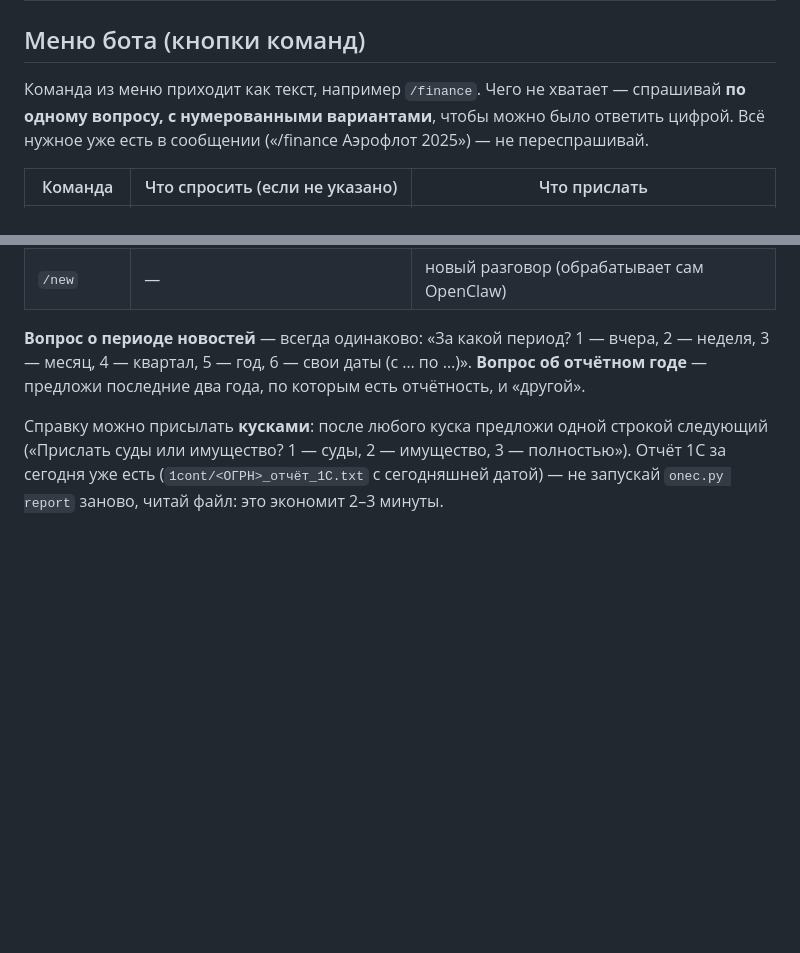
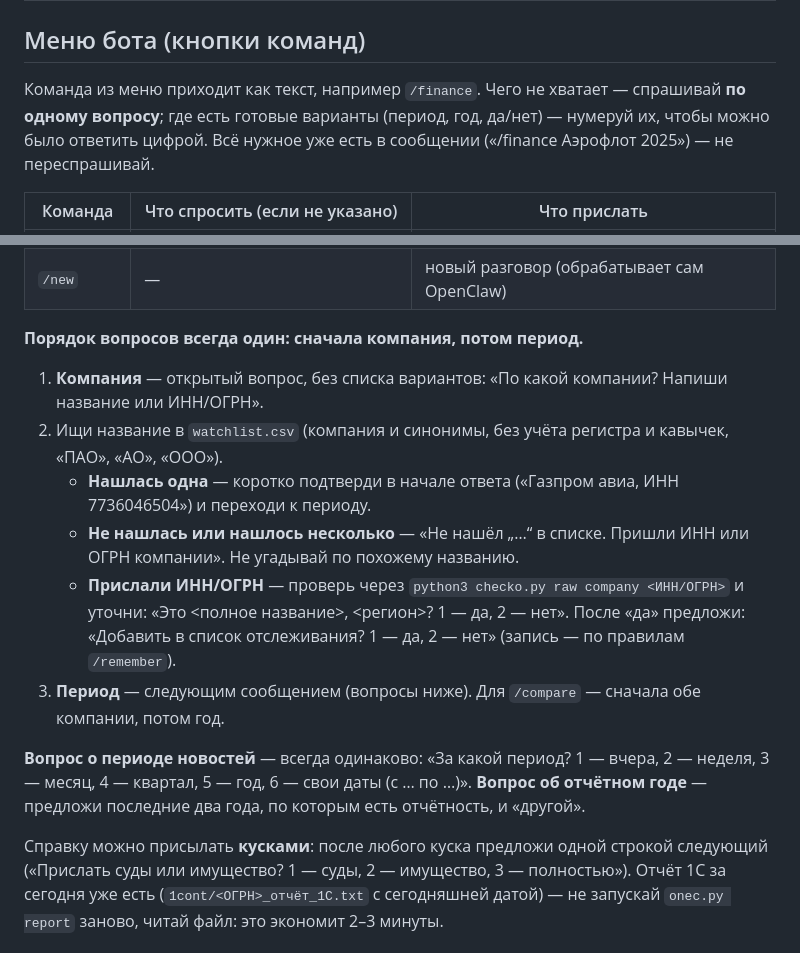
Before and after one commit to NataliaZhura/cyber-ui-kit, a Markdown page: информация_по_авиации/aviation-monitor/AGENTS.md, 2 parts joined by grey strips. GitHub-like rendering; blank space fills up the shorter version.

Commit message:
Agent rules: ask company first (open question), then period; INN/OGRN when not found
Co-Authored-By: Claude Opus 5.5 <noreply@anthropic.com>
Claude-Session: https://claude.ai/code/session_012htcU95LGptUbTNxGfNZGR

```diff
--- a/информация_по_авиации/aviation-monitor/AGENTS.md
+++ b/информация_по_авиации/aviation-monitor/AGENTS.md
@@ -18,8 +18,8 @@
 
 ## Меню бота (кнопки команд)
 
-Команда из меню приходит как текст, например `/finance`. Чего не хватает — спрашивай **по одному вопросу,
-с нумерованными вариантами**, чтобы можно было ответить цифрой. Всё нужное уже есть в сообщении
+Команда из меню приходит как текст, например `/finance`. Чего не хватает — спрашивай **по одному вопросу**; где есть готовые варианты (период, год, да/нет) —
+нумеруй их, чтобы можно было ответить цифрой. Всё нужное уже есть в сообщении
 («/finance Аэрофлот 2025») — не переспрашивай.
 
 | Команда | Что спросить (если не указано) | Что прислать |
@@ -34,6 +34,18 @@
 | `/remember` | что запомнить (если не написано) | запоминает факт, правило или компанию — см. «Запомни и сохрани» |
 | `/save` | что сохранить: 1 — последний ответ, 2 — справку по компании, 3 — другое | сохраняет в архив, присылает имя файла |
 | `/new` | — | новый разговор (обрабатывает сам OpenClaw) |
+
+**Порядок вопросов всегда один: сначала компания, потом период.**
+
+1. **Компания** — открытый вопрос, без списка вариантов: «По какой компании? Напиши название или ИНН/ОГРН».
+2. Ищи название в `watchlist.csv` (компания и синонимы, без учёта регистра и кавычек, «ПАО», «АО», «ООО»).
+   - **Нашлась одна** — коротко подтверди в начале ответа («Газпром авиа, ИНН 7736046504») и переходи к периоду.
+   - **Не нашлась или нашлось несколько** — «Не нашёл „…“ в списке. Пришли ИНН или ОГРН компании».
+     Не угадывай по похожему названию.
+   - **Прислали ИНН/ОГРН** — проверь через `python3 checko.py raw company <ИНН/ОГРН>` и уточни:
+     «Это <полное название>, <регион>? 1 — да, 2 — нет». После «да» предложи: «Добавить в список отслеживания?
+     1 — да, 2 — нет» (запись — по правилам `/remember`).
+3. **Период** — следующим сообщением (вопросы ниже). Для `/compare` — сначала обе компании, потом год.
 
 **Вопрос о периоде новостей** — всегда одинаково:
 «За какой период? 1 — вчера, 2 — неделя, 3 — месяц, 4 — квартал, 5 — год, 6 — свои даты (с … по …)».
```
